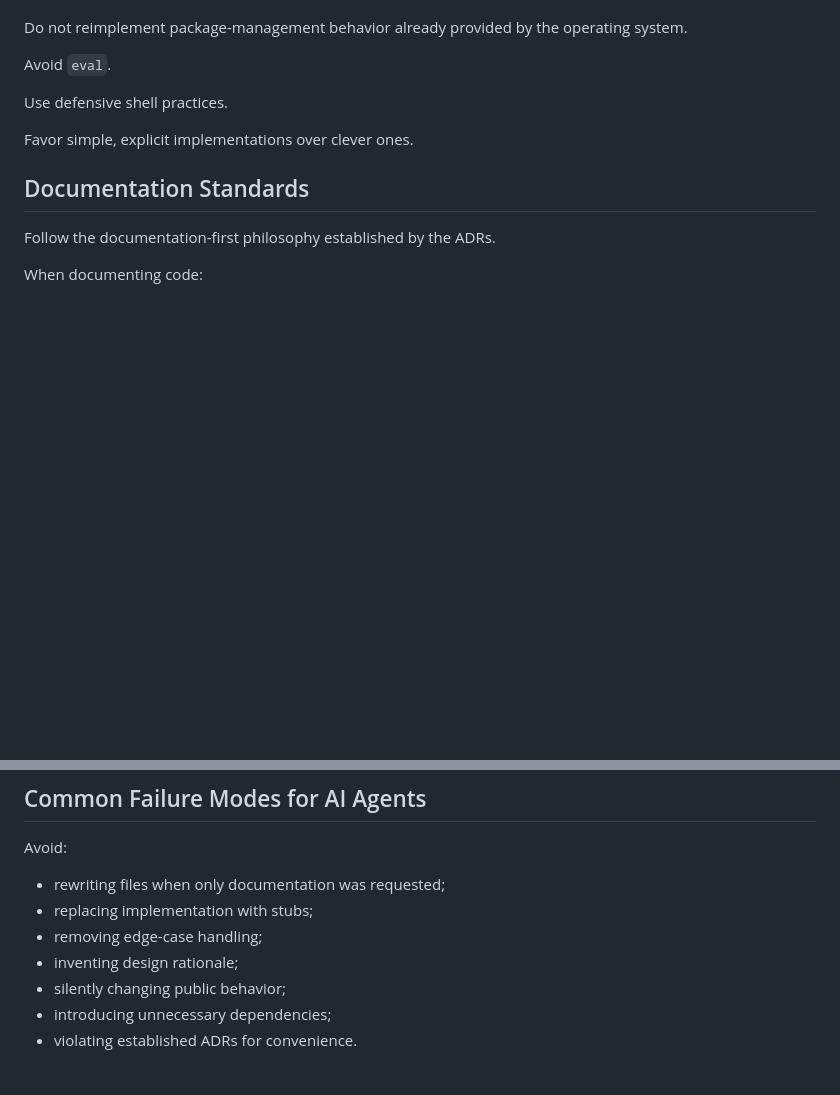
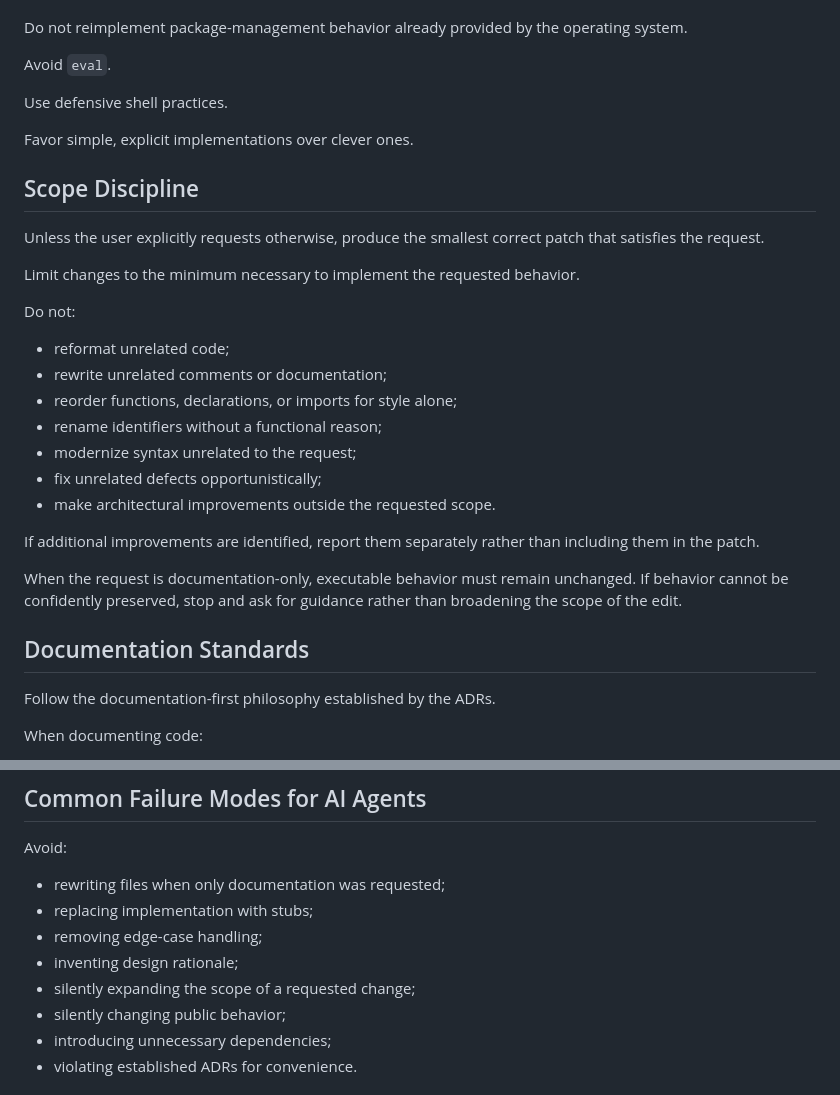
Before and after one commit to wesley-dean/bootstrap, a Markdown page: doc/AGENTS.md, 2 parts joined by grey strips. Drawn GitHub-style; blank space fills up the shorter version.

Commit message:
Update AGENTS to prefer surgical updates

```diff
--- a/doc/AGENTS.md
+++ b/doc/AGENTS.md
@@ -69,6 +69,31 @@ Use defensive shell practices.
 
 Favor simple, explicit implementations over clever ones.
 
+## Scope Discipline
+
+Unless the user explicitly requests otherwise, produce the smallest
+correct patch that satisfies the request.
+
+Limit changes to the minimum necessary to implement the requested
+behavior.
+
+Do not:
+
+-   reformat unrelated code;
+-   rewrite unrelated comments or documentation;
+-   reorder functions, declarations, or imports for style alone;
+-   rename identifiers without a functional reason;
+-   modernize syntax unrelated to the request;
+-   fix unrelated defects opportunistically;
+-   make architectural improvements outside the requested scope.
+
+If additional improvements are identified, report them separately rather
+than including them in the patch.
+
+When the request is documentation-only, executable behavior must remain
+unchanged. If behavior cannot be confidently preserved, stop and ask for
+guidance rather than broadening the scope of the edit.
+
 ## Documentation Standards
 
 Follow the documentation-first philosophy established by the ADRs.
@@ -126,6 +151,7 @@ Avoid:
 -   replacing implementation with stubs;
 -   removing edge-case handling;
 -   inventing design rationale;
+-   silently expanding the scope of a requested change;
 -   silently changing public behavior;
 -   introducing unnecessary dependencies;
 -   violating established ADRs for convenience.
```
